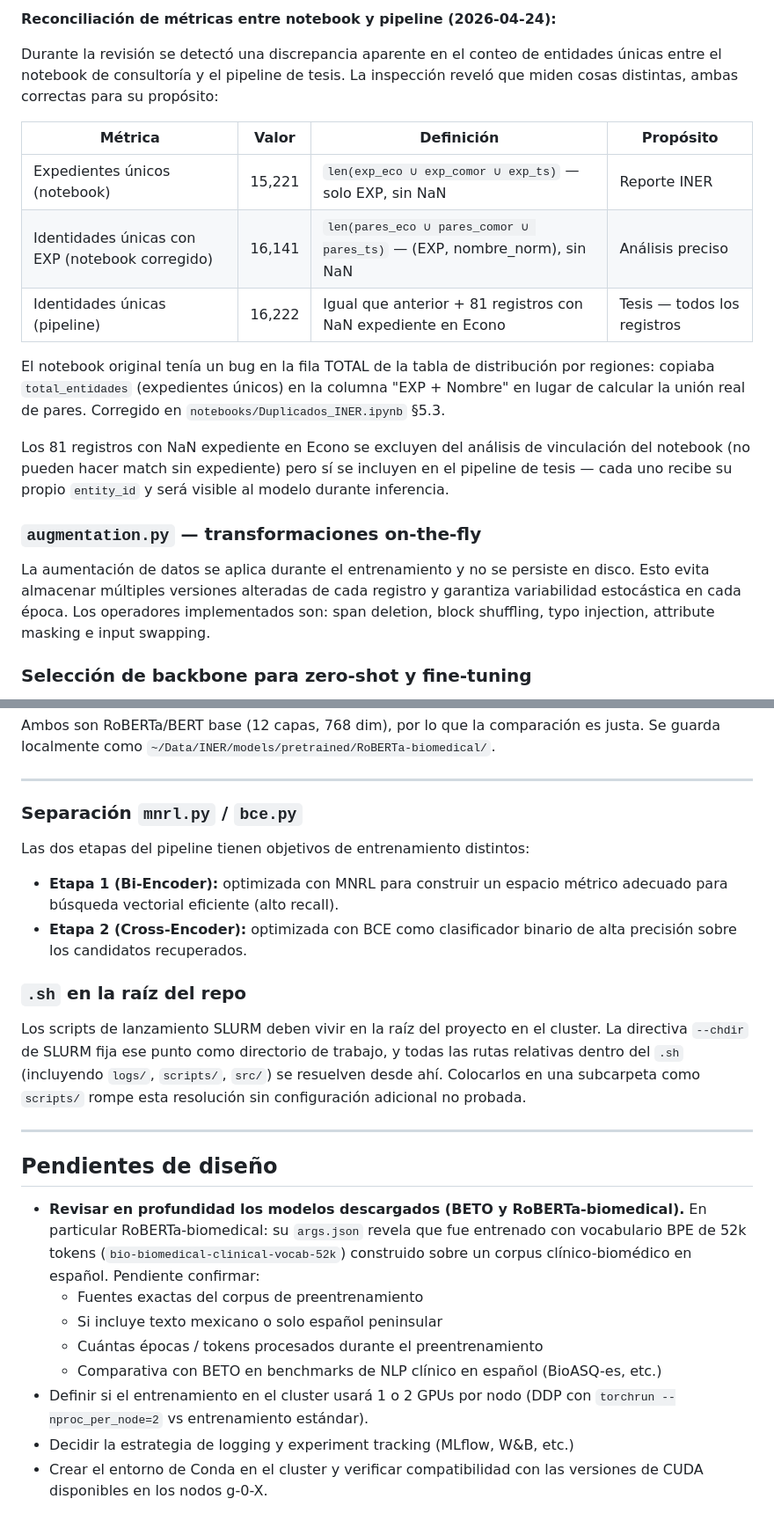
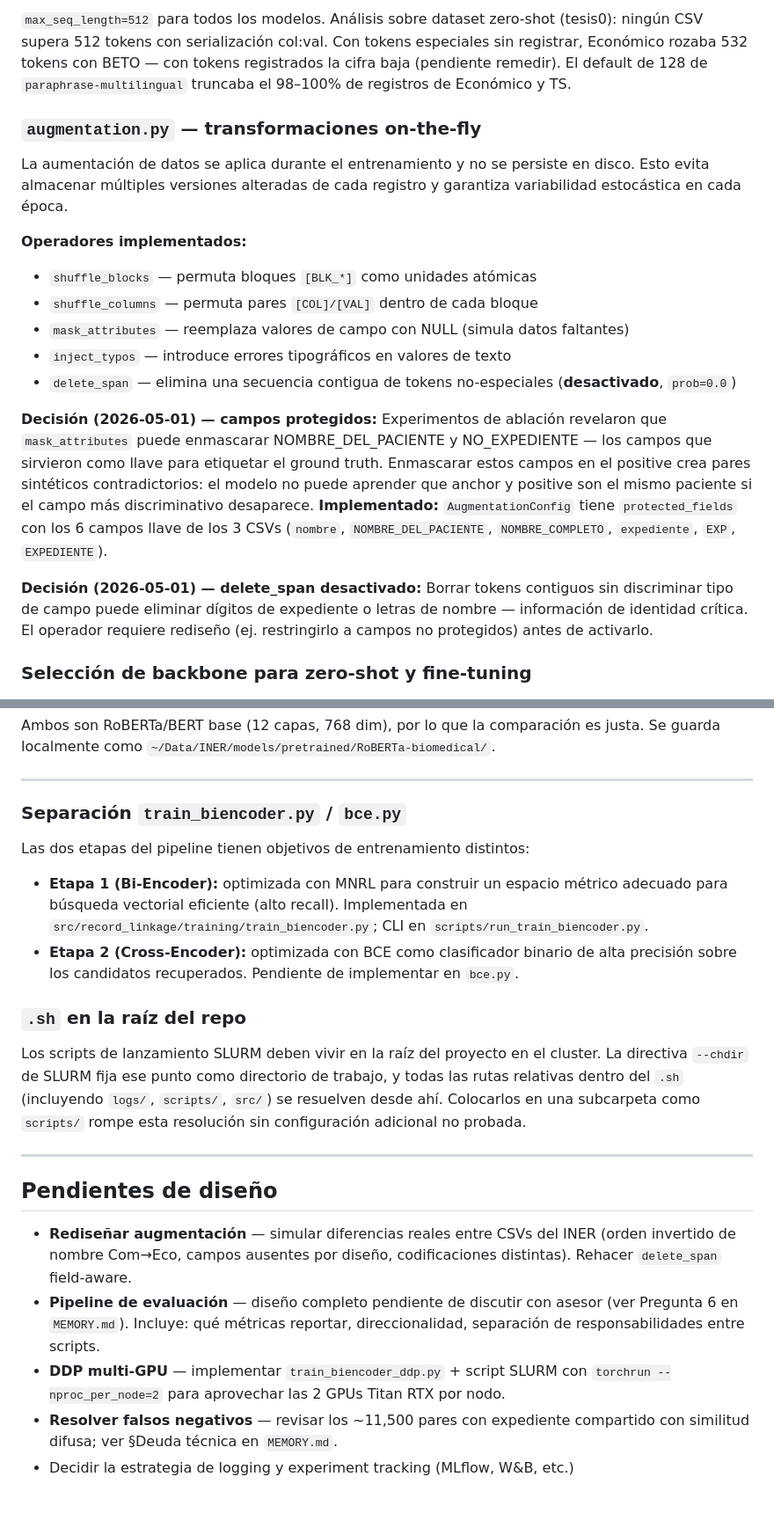
Before and after one commit to UzielLujan/entity-resolution-nlp, a Markdown page: docs/design_decisions.md, 2 parts joined by grey strips. Shown at 88% size. Drawn GitHub-style.

```diff
--- a/docs/design_decisions.md
+++ b/docs/design_decisions.md
@@ -272,31 +286,34 @@ El DataFrame final (Parquet) tiene columnas `record_id`, `source_db`, `text`, `e
 
-**Reconciliación de métricas entre notebook y pipeline (2026-04-24):**
-
-Durante la revisión se detectó una discrepancia aparente en el conteo de entidades únicas
-entre el notebook de consultoría y el pipeline de tesis. La inspección reveló que miden
-cosas distintas, ambas correctas para su propósito:
-
-| Métrica | Valor | Definición | Propósito |
-|---|---|---|---|
-| Expedientes únicos (notebook) | 15,221 | `len(exp_eco ∪ exp_comor ∪ exp_ts)` — solo EXP, sin NaN | Reporte INER |
-| Identidades únicas con EXP (notebook corregido) | 16,141 | `len(pares_eco ∪ pares_comor ∪ pares_ts)` — (EXP, nombre_norm), sin NaN | Análisis preciso |
-| Identidades únicas (pipeline) | 16,222 | Igual que anterior + 81 registros con NaN expediente en Econo | Tesis — todos los registros |
-
-El notebook original tenía un bug en la fila TOTAL de la tabla de distribución por regiones:
-copiaba `total_entidades` (expedientes únicos) en la columna "EXP + Nombre" en lugar de
-calcular la unión real de pares. Corregido en `notebooks/Duplicados_INER.ipynb` §5.3.
-
-Los 81 registros con NaN expediente en Econo se excluyen del análisis de vinculación del
-notebook (no pueden hacer match sin expediente) pero sí se incluyen en el pipeline de
-tesis — cada uno recibe su propio `entity_id` y será visible al modelo durante inferencia.
+`max_seq_length=512` para todos los modelos. Análisis sobre dataset zero-shot (tesis0):
+ningún CSV supera 512 tokens con serialización col:val. Con tokens especiales sin registrar,
+Económico rozaba 532 tokens con BETO — con tokens registrados la cifra baja (pendiente remedir).
+El default de 128 de `paraphrase-multilingual` truncaba el 98–100% de registros de Económico y TS.
 
 ### `augmentation.py` — transformaciones on-the-fly
 
 La aumentación de datos se aplica durante el entrenamiento y no se persiste en
 disco. Esto evita almacenar múltiples versiones alteradas de cada registro y
-garantiza variabilidad estocástica en cada época. Los operadores implementados
-son: span deletion, block shuffling, typo injection, attribute masking e
-input swapping.
+garantiza variabilidad estocástica en cada época.
+
+**Operadores implementados:**
+- `shuffle_blocks` — permuta bloques `[BLK_*]` como unidades atómicas
+- `shuffle_columns` — permuta pares `[COL]/[VAL]` dentro de cada bloque
+- `mask_attributes` — reemplaza valores de campo con NULL (simula datos faltantes)
+- `inject_typos` — introduce errores tipográficos en valores de texto
+- `delete_span` — elimina una secuencia contigua de tokens no-especiales (**desactivado**, `prob=0.0`)
+
+**Decisión (2026-05-01) — campos protegidos:**
+Experimentos de ablación revelaron que `mask_attributes` puede enmascarar NOMBRE_DEL_PACIENTE
+y NO_EXPEDIENTE — los campos que sirvieron como llave para etiquetar el ground truth.
+Enmascarar estos campos en el positive crea pares sintéticos contradictorios: el modelo
+no puede aprender que anchor y positive son el mismo paciente si el campo más discriminativo
+desaparece. **Implementado:** `AugmentationConfig` tiene `protected_fields` con los 6 campos
+llave de los 3 CSVs (`nombre`, `NOMBRE_DEL_PACIENTE`, `NOMBRE_COMPLETO`, `expediente`, `EXP`, `EXPEDIENTE`).
+
+**Decisión (2026-05-01) — delete_span desactivado:**
+Borrar tokens contiguos sin discriminar tipo de campo puede eliminar dígitos de expediente
+o letras de nombre — información de identidad crítica. El operador requiere rediseño
+(ej. restringirlo a campos no protegidos) antes de activarlo.
 
 
 ### Selección de backbone para zero-shot y fine-tuning
@@ -317,14 +334,15 @@ Se guarda localmente como `~/Data/INER/models/pretrained/RoBERTa-biomedical/`.
 
 ---
 
-### Separación `mnrl.py` / `bce.py`
+### Separación `train_biencoder.py` / `bce.py`
 
 Las dos etapas del pipeline tienen objetivos de entrenamiento distintos:
 
 - **Etapa 1 (Bi-Encoder):** optimizada con MNRL para construir un espacio métrico
-  adecuado para búsqueda vectorial eficiente (alto recall).
+  adecuado para búsqueda vectorial eficiente (alto recall). Implementada en
+  `src/record_linkage/training/train_biencoder.py`; CLI en `scripts/run_train_biencoder.py`.
 - **Etapa 2 (Cross-Encoder):** optimizada con BCE como clasificador binario de alta
-  precisión sobre los candidatos recuperados.
+  precisión sobre los candidatos recuperados. Pendiente de implementar en `bce.py`.
 
 ### `.sh` en la raíz del repo
 
@@ -338,16 +356,8 @@ como `scripts/` rompe esta resolución sin configuración adicional no probada.
 
 ## Pendientes de diseño
 
-- **Revisar en profundidad los modelos descargados (BETO y RoBERTa-biomedical).**
-  En particular RoBERTa-biomedical: su `args.json` revela que fue entrenado con
-  vocabulario BPE de 52k tokens (`bio-biomedical-clinical-vocab-52k`) construido
-  sobre un corpus clínico-biomédico en español. Pendiente confirmar:
-  - Fuentes exactas del corpus de preentrenamiento
-  - Si incluye texto mexicano o solo español peninsular
-  - Cuántas épocas / tokens procesados durante el preentrenamiento
-  - Comparativa con BETO en benchmarks de NLP clínico en español (BioASQ-es, etc.)
-- Definir si el entrenamiento en el cluster usará 1 o 2 GPUs por nodo
-  (DDP con `torchrun --nproc_per_node=2` vs entrenamiento estándar).
+- **Rediseñar augmentación** — simular diferencias reales entre CSVs del INER (orden invertido de nombre Com→Eco, campos ausentes por diseño, codificaciones distintas). Rehacer `delete_span` field-aware.
+- **Pipeline de evaluación** — diseño completo pendiente de discutir con asesor (ver Pregunta 6 en `MEMORY.md`). Incluye: qué métricas reportar, direccionalidad, separación de responsabilidades entre scripts.
+- **DDP multi-GPU** — implementar `train_biencoder_ddp.py` + script SLURM con `torchrun --nproc_per_node=2` para aprovechar las 2 GPUs Titan RTX por nodo.
+- **Resolver falsos negativos** — revisar los ~11,500 pares con expediente compartido con similitud difusa; ver §Deuda técnica en `MEMORY.md`.
 - Decidir la estrategia de logging y experiment tracking (MLflow, W&B, etc.)
-- Crear el entorno de Conda en el cluster y verificar compatibilidad con
-  las versiones de CUDA disponibles en los nodos g-0-X.
```
Also changed, not shown: other parts of docs/design_decisions.md (+101 -87 lines).
